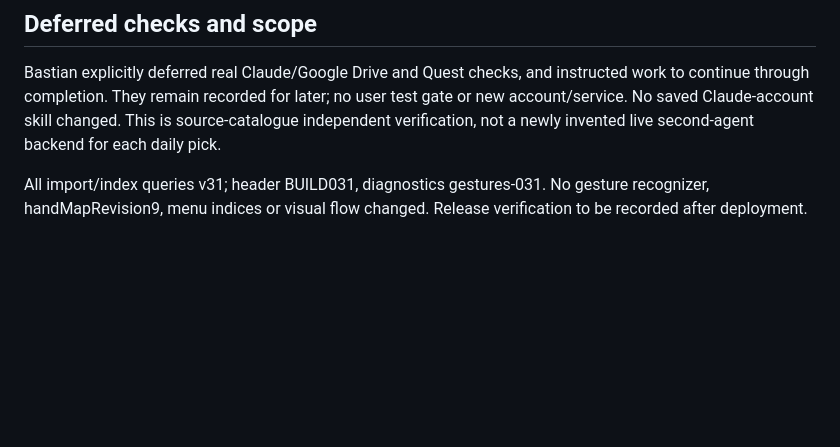
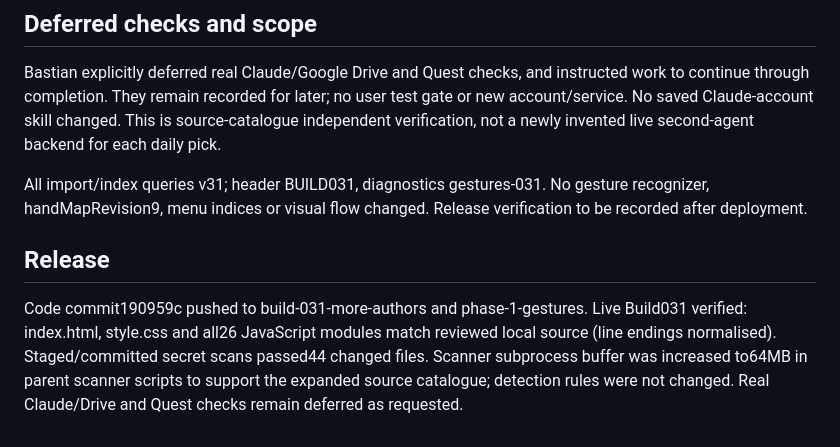
Before and after one commit to p0champ/bradbury-cabin, a Markdown page: BUILD_031_REVIEW.md, the part around the change. Drawn GitHub-style; blank space fills up the shorter version.

Commit message:
Record verified Build 031 release and deferred real-world checks

```diff
--- a/BUILD_031_REVIEW.md
+++ b/BUILD_031_REVIEW.md
@@ -27,3 +27,7 @@ build031_critic authored no code. Final9/10, no blocking or ranked findings. Ind
 Bastian explicitly deferred real Claude/Google Drive and Quest checks, and instructed work to continue through completion. They remain recorded for later; no user test gate or new account/service. No saved Claude-account skill changed. This is source-catalogue independent verification, not a newly invented live second-agent backend for each daily pick.
 
 All import/index queries v31; header BUILD031, diagnostics gestures-031. No gesture recognizer, handMapRevision9, menu indices or visual flow changed. Release verification to be recorded after deployment.
+
+
+## Release
+Code commit190959c pushed to build-031-more-authors and phase-1-gestures. Live Build031 verified: index.html, style.css and all26 JavaScript modules match reviewed local source (line endings normalised). Staged/committed secret scans passed44 changed files. Scanner subprocess buffer was increased to64MB in parent scanner scripts to support the expanded source catalogue; detection rules were not changed. Real Claude/Drive and Quest checks remain deferred as requested.
```
Also changed, not shown: HANDOVER.md (+1 -1 lines).
